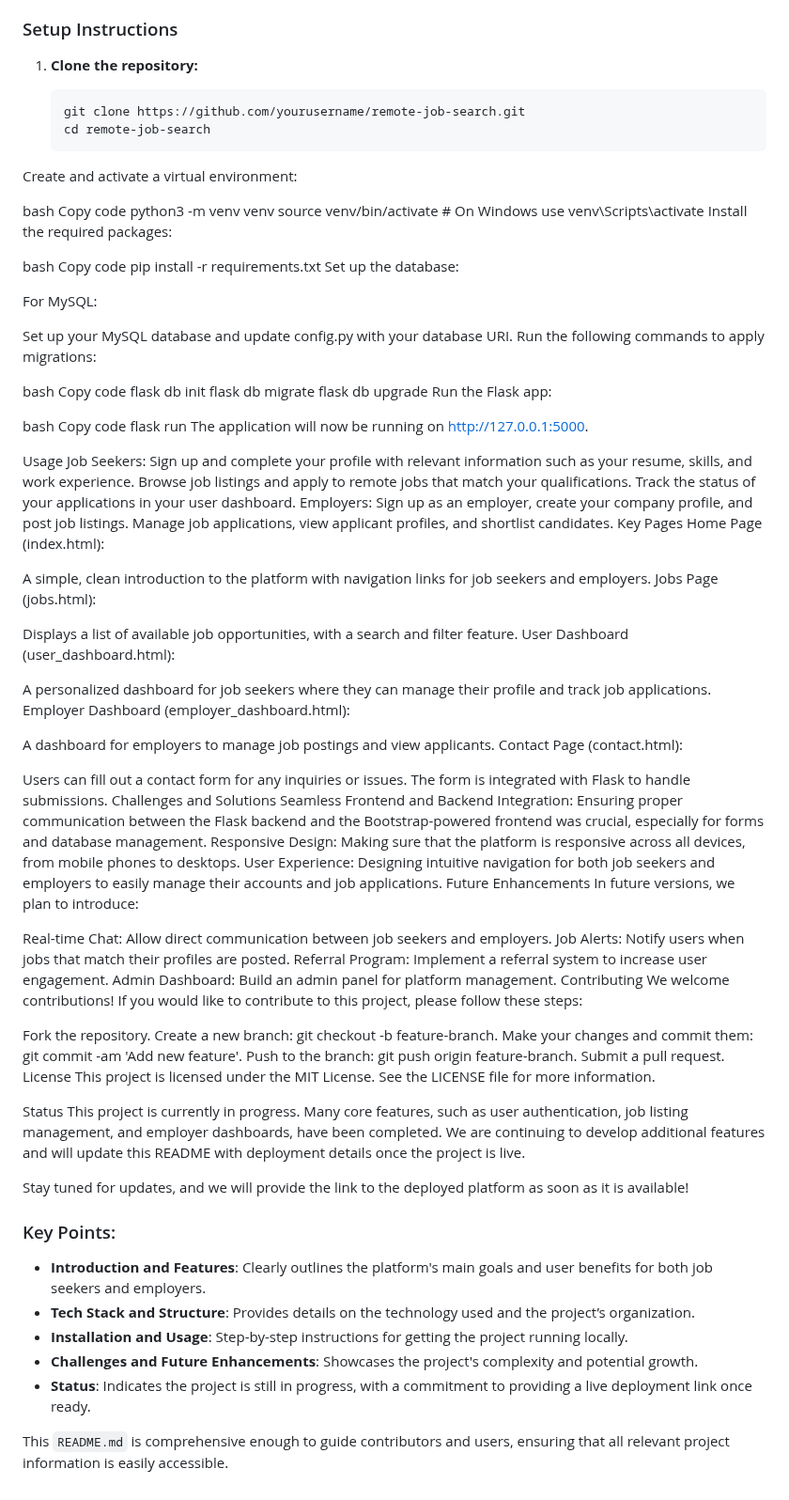
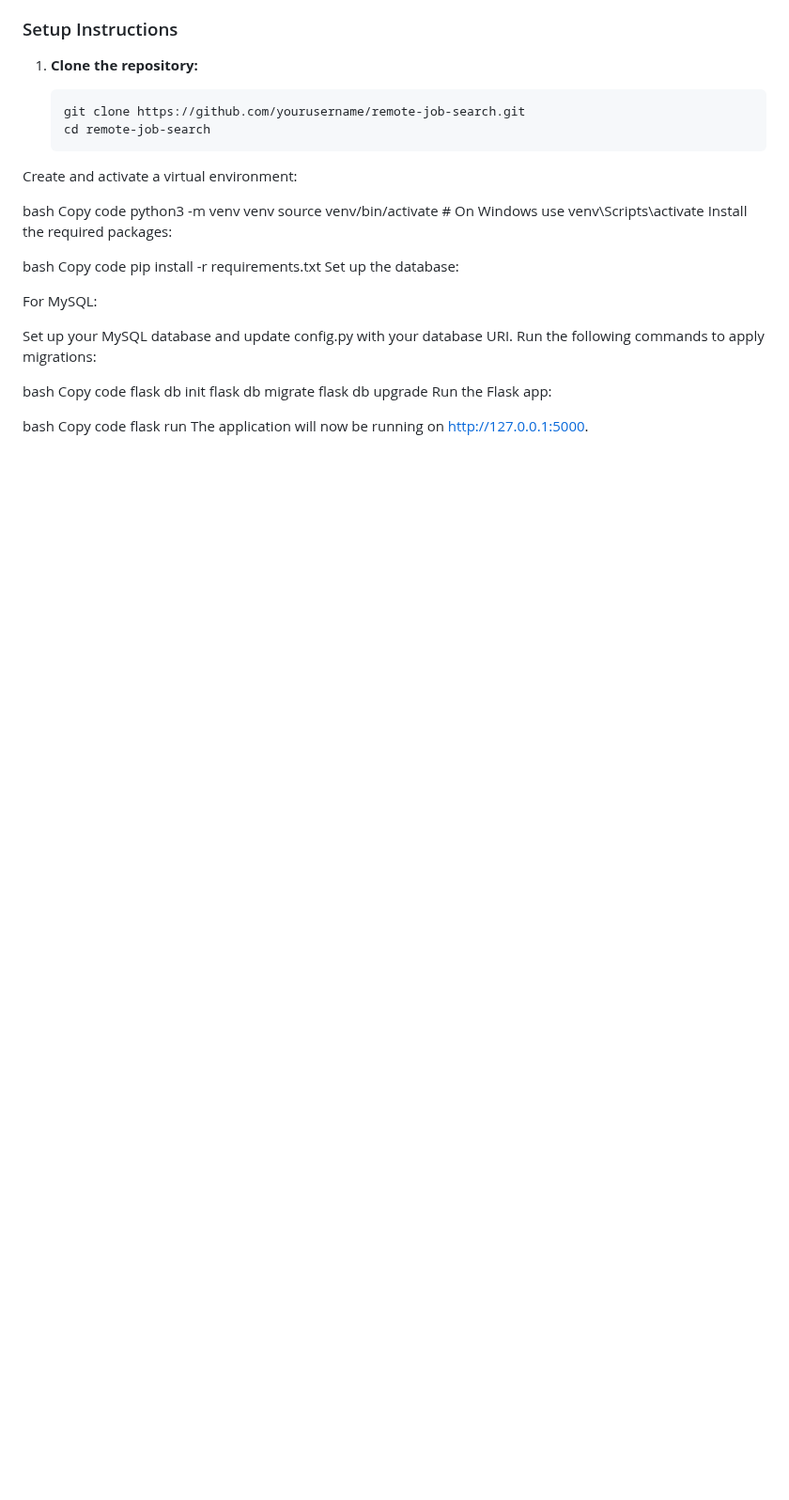
Before and after one commit to Danmuumbi/remote-job-site, a Markdown page: jobs site2/README.md, the part around the change. Shown at 94% size. Rendered like a GitHub page; blank space fills up the shorter version.

```diff
--- a/jobs site2/README.md
+++ b/jobs site2/README.md
@@ -240,65 +240,3 @@ bash
 Copy code
 flask run
 The application will now be running on http://127.0.0.1:5000.
-
-Usage
-Job Seekers:
-Sign up and complete your profile with relevant information such as your resume, skills, and work experience.
-Browse job listings and apply to remote jobs that match your qualifications.
-Track the status of your applications in your user dashboard.
-Employers:
-Sign up as an employer, create your company profile, and post job listings.
-Manage job applications, view applicant profiles, and shortlist candidates.
-Key Pages
-Home Page (index.html):
-
-A simple, clean introduction to the platform with navigation links for job seekers and employers.
-Jobs Page (jobs.html):
-
-Displays a list of available job opportunities, with a search and filter feature.
-User Dashboard (user_dashboard.html):
-
-A personalized dashboard for job seekers where they can manage their profile and track job applications.
-Employer Dashboard (employer_dashboard.html):
-
-A dashboard for employers to manage job postings and view applicants.
-Contact Page (contact.html):
-
-Users can fill out a contact form for any inquiries or issues. The form is integrated with Flask to handle submissions.
-Challenges and Solutions
-Seamless Frontend and Backend Integration: Ensuring proper communication between the Flask backend and the Bootstrap-powered frontend was crucial, especially for forms and database management.
-Responsive Design: Making sure that the platform is responsive across all devices, from mobile phones to desktops.
-User Experience: Designing intuitive navigation for both job seekers and employers to easily manage their accounts and job applications.
-Future Enhancements
-In future versions, we plan to introduce:
-
-Real-time Chat: Allow direct communication between job seekers and employers.
-Job Alerts: Notify users when jobs that match their profiles are posted.
-Referral Program: Implement a referral system to increase user engagement.
-Admin Dashboard: Build an admin panel for platform management.
-Contributing
-We welcome contributions! If you would like to contribute to this project, please follow these steps:
-
-Fork the repository.
-Create a new branch: git checkout -b feature-branch.
-Make your changes and commit them: git commit -am 'Add new feature'.
-Push to the branch: git push origin feature-branch.
-Submit a pull request.
-License
-This project is licensed under the MIT License. See the LICENSE file for more information.
-
-Status
-This project is currently in progress. Many core features, such as user authentication, job listing management, and employer dashboards, have been completed. We are continuing to develop additional features and will update this README with deployment details once the project is live.
-
-Stay tuned for updates, and we will provide the link to the deployed platform as soon as it is available!
-
-
-### Key Points:
-
-- **Introduction and Features**: Clearly outlines the platform's main goals and user benefits for both job seekers and employers.
-- **Tech Stack and Structure**: Provides details on the technology used and the project’s organization.
-- **Installation and Usage**: Step-by-step instructions for getting the project running locally.
-- **Challenges and Future Enhancements**: Showcases the project's complexity and potential growth.
-- **Status**: Indicates the project is still in progress, with a commitment to providing a live deployment link once ready.
-
-This `README.md` is comprehensive enough to guide contributors and users, ensuring that all relevant project information is easily accessible.
```
